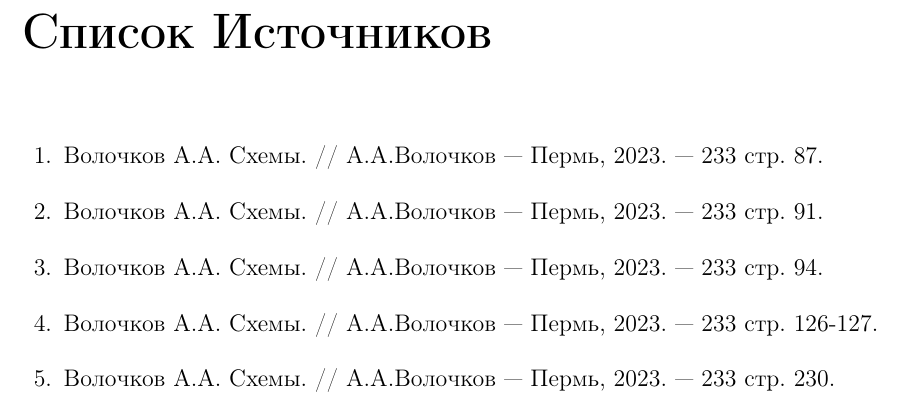
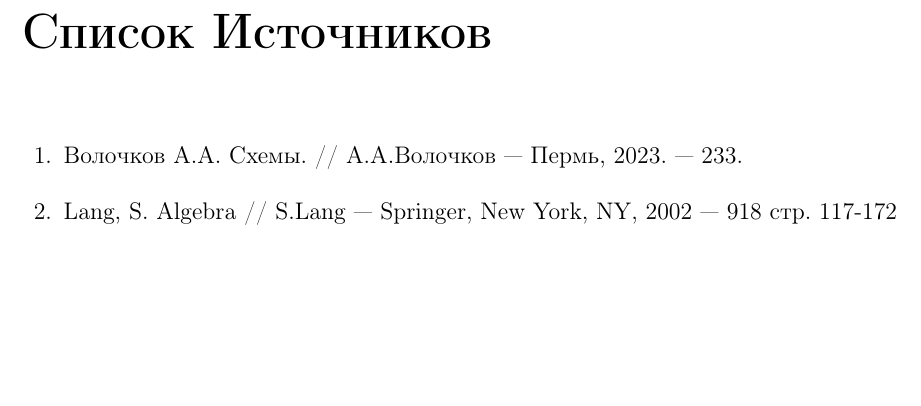
Before and after one commit to cxii112/Algebraic-curves-courcework, a LaTeX document (main.tex, which reads bibliography.tex): part of page 7 of 7, cut so that both start at the same text, the shorter picture padded with empty space. Compiled offline with pdfLaTeX; the source files are stored in an older character set and shown here as Unicode.

Commit message:
Обновление библиографии

```diff
--- a/bibliography.tex
+++ b/bibliography.tex
@@ -1,13 +1,17 @@
 \addcontentsline{toc}{chapter}{Список источников}
 \begin{thebibliography}{99}
-    \bibitem{Volochkov-ideals}
-    Волочков А.А. Схемы. // А.А.Волочков --- Пермь, 2023. --- 233 стр. 87.
-    \bibitem{Volochkov-simple-ideals}
-    Волочков А.А. Схемы. // А.А.Волочков --- Пермь, 2023. --- 233 стр. 91.
-    \bibitem{Volochkov-localization}
-    Волочков А.А. Схемы. // А.А.Волочков --- Пермь, 2023. --- 233 стр. 94.
-    \bibitem{Volochkov-schemas-grassmann-functors}
-    Волочков А.А. Схемы. // А.А.Волочков --- Пермь, 2023. --- 233 стр. 126-127.
-    \bibitem{Volochkov-schemas-projective-moduels}
-    Волочков А.А. Схемы. // А.А.Волочков --- Пермь, 2023. --- 233 стр. 230.
+    \bibitem{Volochkov}
+    Волочков А.А. Схемы. // А.А.Волочков --- Пермь, 2023. --- 233.
+    \bibitem{Lang}
+    Lang, S. Algebra // S.Lang --- Springer, New York, NY, 2002 --- 918 стр. 117-172
+%    \bibitem{Volochkov-ideals}
+%    Волочков А.А. Схемы. // А.А.Волочков --- Пермь, 2023. --- 233 стр. 87.
+%    \bibitem{Volochkov-simple-ideals}
+%    Волочков А.А. Схемы. // А.А.Волочков --- Пермь, 2023. --- 233 стр. 91.
+%    \bibitem{Volochkov-localization}
+%    Волочков А.А. Схемы. // А.А.Волочков --- Пермь, 2023. --- 233 стр. 94.
+%    \bibitem{Volochkov-schemas-grassmann-functors}
+%    Волочков А.А. Схемы. // А.А.Волочков --- Пермь, 2023. --- 233 стр. 126-127.
+%    \bibitem{Volochkov-schemas-projective-moduels}
+%    Волочков А.А. Схемы. // А.А.Волочков --- Пермь, 2023. --- 233 стр. 230.
 \end{thebibliography}
```
